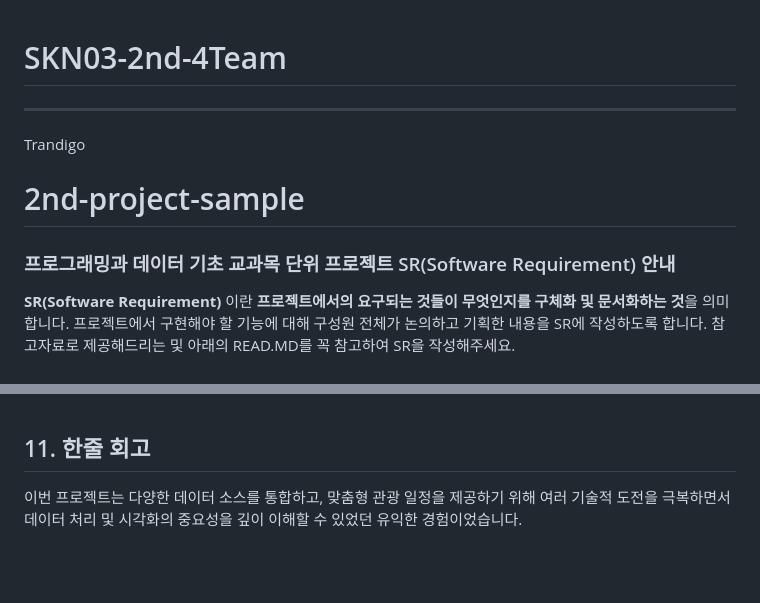
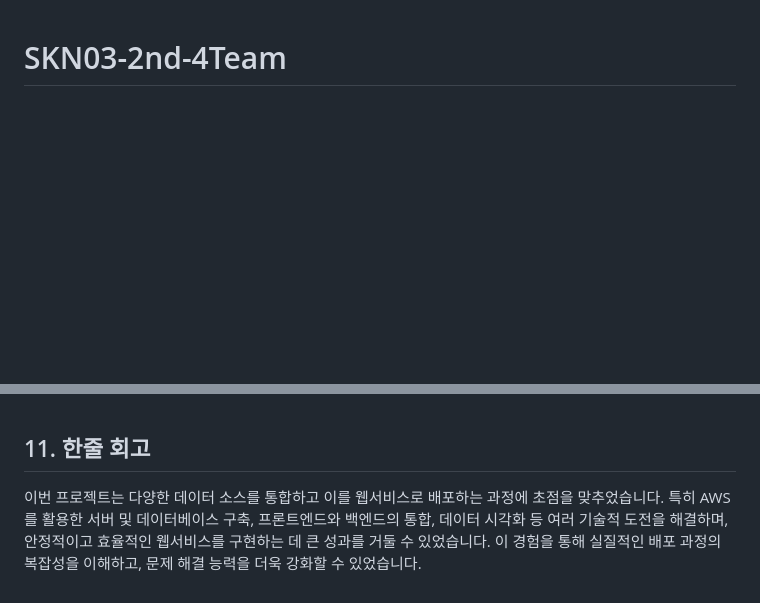
Before and after one commit to SKNETWORKS-FAMILY-AICAMP/SKN03-2nd-4Team, a Markdown page: README.md, 2 parts joined by grey strips. Drawn GitHub-style; blank space fills up the shorter version.

Commit message:
readme commit

```diff
--- a/README.md
+++ b/README.md
@@ -1,12 +1,4 @@
 # SKN03-2nd-4Team
----
-Trandigo
-
-# 2nd-project-sample
-### 프로그래밍과 데이터 기초 교과목 단위 프로젝트 SR(Software Requirement) 안내
-**SR(Software Requirement)** 이란 **프로젝트에서의 요구되는 것들이 무엇인지를 구체화 및 문서화하는 것**을 의미합니다.
-프로젝트에서 구현해야 할 기능에 대해 구성원 전체가 논의하고 기획한 내용을 SR에 작성하도록 합니다.
-참고자료로 제공해드리는 및 아래의 READ.MD를 꼭 참고하여 SR을 작성해주세요.
 
 
 
@@ -233,4 +224,4 @@ Trandigo 프로젝트의 ERD(Entity-Relationship Diagram) 설계서는 제주도
 
 
 ##  11. 한줄 회고
-이번 프로젝트는 다양한 데이터 소스를 통합하고, 맞춤형 관광 일정을 제공하기 위해 여러 기술적 도전을 극복하면서 데이터 처리 및 시각화의 중요성을 깊이 이해할 수 있었던 유익한 경험이었습니다.
+이번 프로젝트는 다양한 데이터 소스를 통합하고 이를 웹서비스로 배포하는 과정에 초점을 맞추었습니다. 특히 AWS를 활용한 서버 및 데이터베이스 구축, 프론트엔드와 백엔드의 통합, 데이터 시각화 등 여러 기술적 도전을 해결하며, 안정적이고 효율적인 웹서비스를 구현하는 데 큰 성과를 거둘 수 있었습니다. 이 경험을 통해 실질적인 배포 과정의 복잡성을 이해하고, 문제 해결 능력을 더욱 강화할 수 있었습니다.
```
Also changed, not shown: other parts of README.md (+1 -2 lines).
